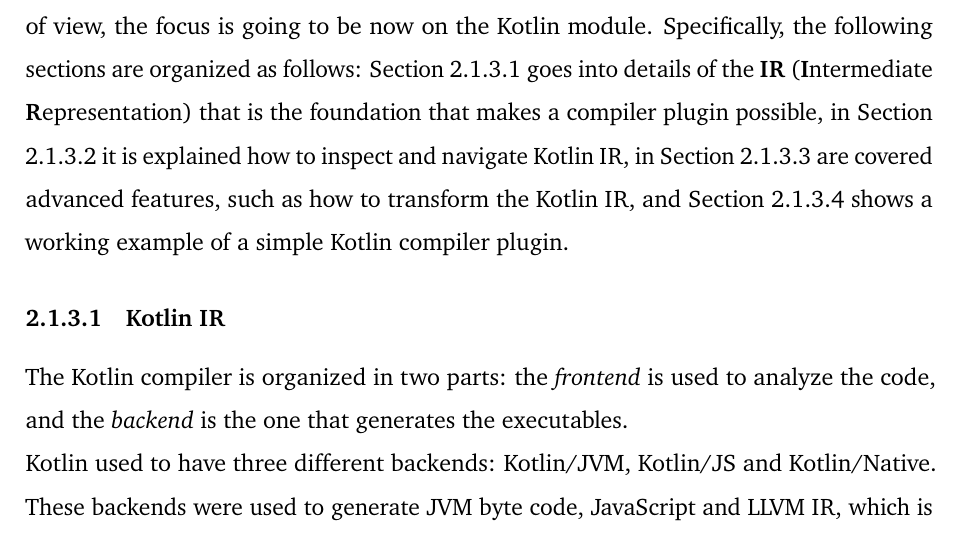
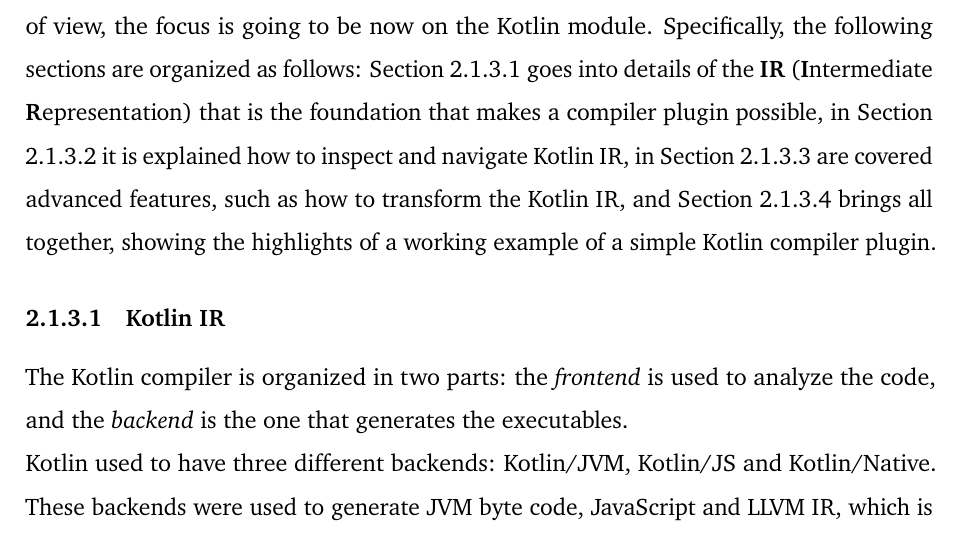
Before and after one commit to ElisaTronetti/collektive-master-thesis, a LaTeX thesis (main.tex, which reads document/chapters/2-metaprogramming/metaprogramming.tex): part of page 30 of 38, cut so that both start at the same text. Compiled offline with pdfLaTeX.

Commit message:
fix(metaprogramming): changed the kotlin compiler sections recaps in a more meaningful one

```diff
--- a/document/chapters/2-metaprogramming/metaprogramming.tex
+++ b/document/chapters/2-metaprogramming/metaprogramming.tex
@@ -176,7 +176,7 @@ The \textbf{Kotlin module} is dived in three main parts:
 \end{itemize}
 
 Since the components of a plugin architecture are now explained from a general point of view, the focus is going to be now on the Kotlin module.
-Specifically, the following sections are organized as follows: Section \ref{section:kotlin_ir} goes into details of the \textbf{IR} (\textbf{I}ntermediate \textbf{R}epresentation) that is the foundation that makes a compiler plugin possible, in Section \ref{section:compiler_plugin_basics} it is explained how to inspect and navigate Kotlin IR, in Section \ref{section:compiler_plugin_advaced} are covered advanced features, such as how to transform the Kotlin IR, and Section \ref{section:compiler_plugin_example} shows a working example of a simple Kotlin compiler plugin.
+Specifically, the following sections are organized as follows: Section \ref{section:kotlin_ir} goes into details of the \textbf{IR} (\textbf{I}ntermediate \textbf{R}epresentation) that is the foundation that makes a compiler plugin possible, in Section \ref{section:compiler_plugin_basics} it is explained how to inspect and navigate Kotlin IR, in Section \ref{section:compiler_plugin_advaced} are covered advanced features, such as how to transform the Kotlin IR, and Section \ref{section:compiler_plugin_example} brings all together, showing the highlights of a working example of a simple Kotlin compiler plugin.
 
 \subsubsection{Kotlin IR}\label{section:kotlin_ir}
 The Kotlin compiler is organized in two parts: the \textit{frontend} is used to analyze the code, and the \textit{backend} is the one that generates the executables.\newline
```
